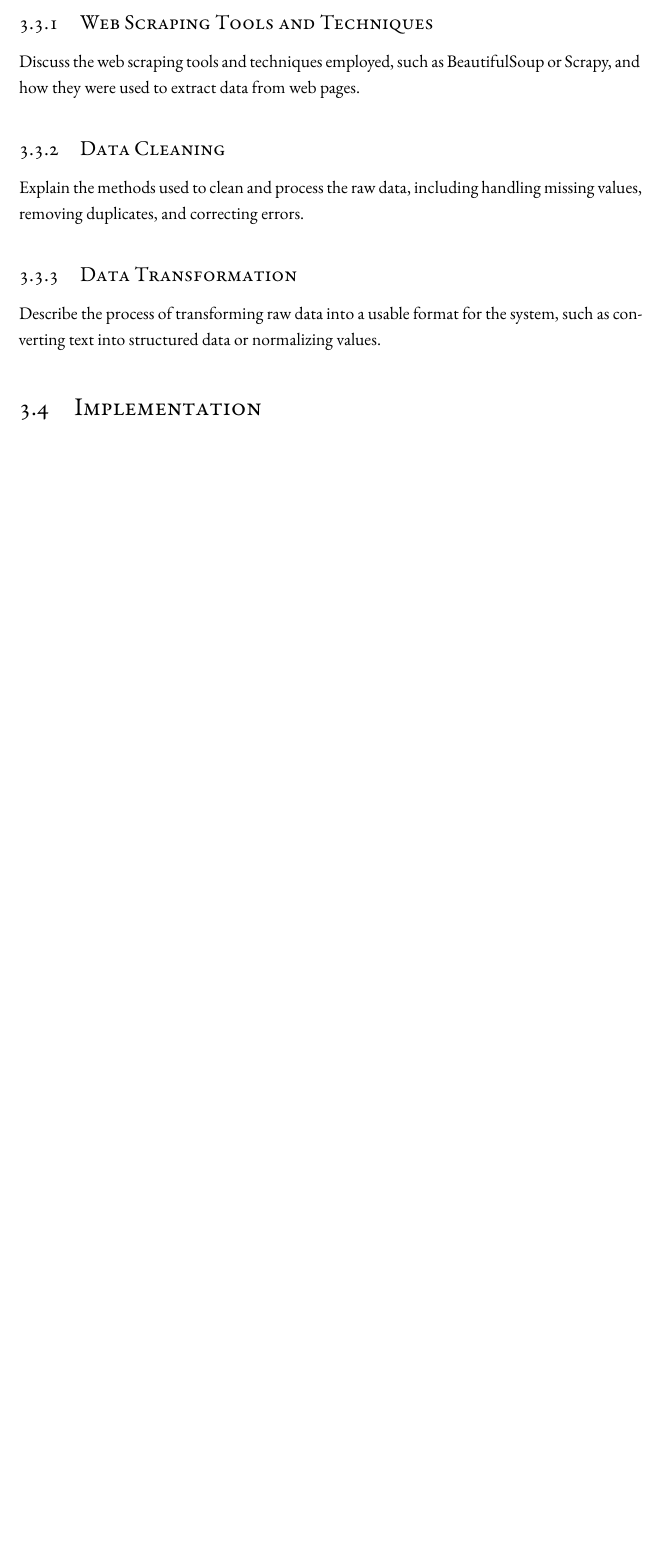
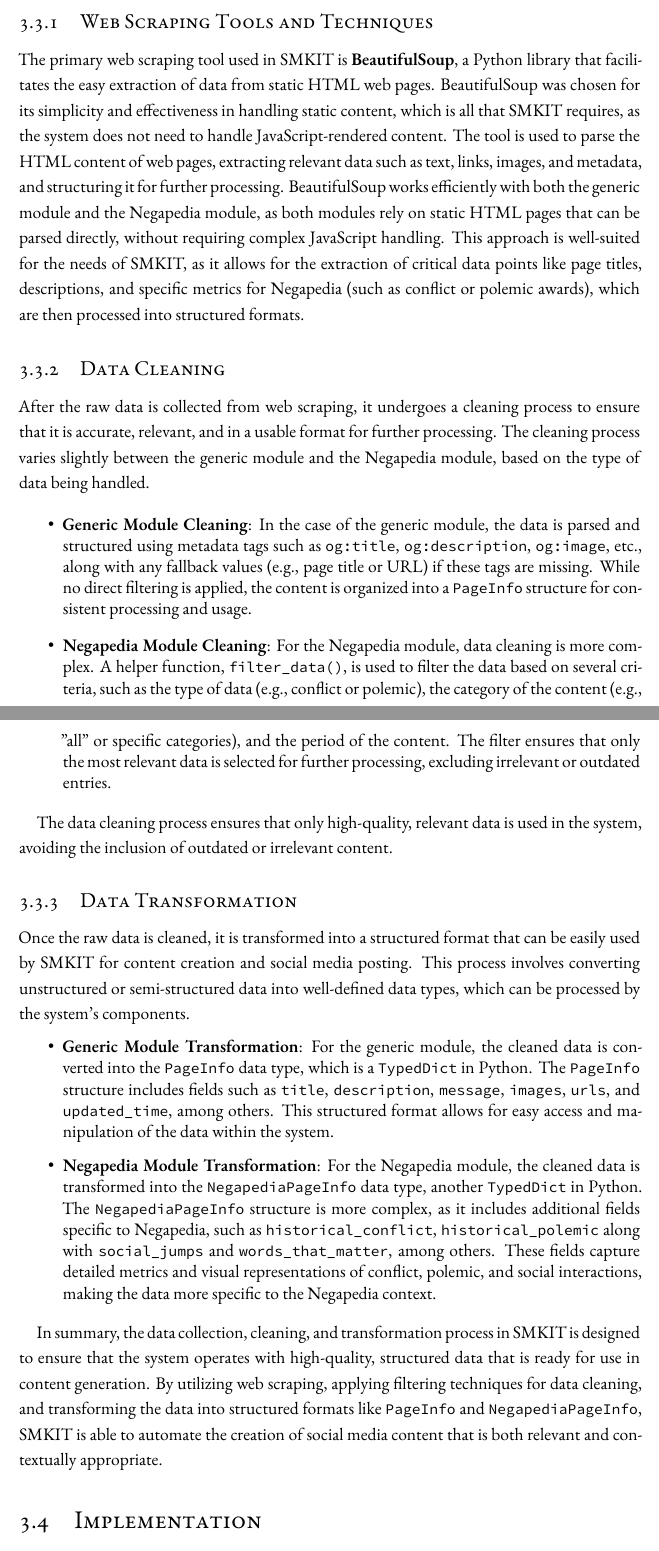
Before and after one commit to ALahmer/Master-Thesis, a LaTeX thesis (dissertation.tex, which reads chapters/methodology.tex): part of page 54 of 65 before the commit and two parts of pages 54 and 55 of 65 after it, the two joined at a grey line, cut so that both start at the same text, the shorter picture padded with empty space. Compiled offline with XeLaTeX; a LaTeX package or settings file that is missing is left out.

Commit message:
[smkit-thesis] Methodology > "Data Collection and Preparation" section done

```diff
--- a/chapters/methodology.tex
+++ b/chapters/methodology.tex
@@ -119,15 +119,32 @@ This section describes how data is gathered, processed, and prepared for use in
 
 \subsection{Web Scraping Tools and Techniques}
 \label{subsec:web_scraping_tools_techniques}
-Discuss the web scraping tools and techniques employed, such as BeautifulSoup or Scrapy, and how they were used to extract data from web pages.
+The primary web scraping tool used in SMKIT is \textbf{BeautifulSoup}, a Python library that facilitates the easy extraction of data from static HTML web pages. BeautifulSoup was chosen for its simplicity and effectiveness in handling static content, which is all that SMKIT requires, as the system does not need to handle JavaScript-rendered content.
+The tool is used to parse the HTML content of web pages, extracting relevant data such as text, links, images, and metadata, and structuring it for further processing. BeautifulSoup works efficiently with both the generic module and the Negapedia module, as both modules rely on static HTML pages that can be parsed directly, without requiring complex JavaScript handling.
+This approach is well-suited for the needs of SMKIT, as it allows for the extraction of critical data points like page titles, descriptions, and specific metrics for Negapedia (such as conflict or polemic awards), which are then processed into structured formats.
 
 \subsection{Data Cleaning}
 \label{subsec:data_cleaning}
-Explain the methods used to clean and process the raw data, including handling missing values, removing duplicates, and correcting errors.
+After the raw data is collected from web scraping, it undergoes a cleaning process to ensure that it is accurate, relevant, and in a usable format for further processing. The cleaning process varies slightly between the generic module and the Negapedia module, based on the type of data being handled.
+
+\begin{itemize}
+    \item \textbf{Generic Module Cleaning}: In the case of the generic module, the data is parsed and structured using metadata tags such as \texttt{og:title}, \texttt{og:description}, \texttt{og:image}, etc., along with any fallback values (e.g., page title or URL) if these tags are missing. While no direct filtering is applied, the content is organized into a \texttt{PageInfo} structure for consistent processing and usage.
+
+    \item \textbf{Negapedia Module Cleaning}: For the Negapedia module, data cleaning is more complex. A helper function, \texttt{filter\_data()}, is used to filter the data based on several criteria, such as the type of data (e.g., conflict or polemic), the category of the content (e.g., "all" or specific categories), and the period of the content. The filter ensures that only the most relevant data is selected for further processing, excluding irrelevant or outdated entries.
+\end{itemize}
+
+The data cleaning process ensures that only high-quality, relevant data is used in the system, avoiding the inclusion of outdated or irrelevant content.
 
 \subsection{Data Transformation}
 \label{subsec:data_transformation}
-Describe the process of transforming raw data into a usable format for the system, such as converting text into structured data or normalizing values.
+Once the raw data is cleaned, it is transformed into a structured format that can be easily used by SMKIT for content creation and social media posting. This process involves converting unstructured or semi-structured data into well-defined data types, which can be processed by the system’s components.
+
+\begin{itemize}
+    \item \textbf{Generic Module Transformation}: For the generic module, the cleaned data is converted into the \texttt{PageInfo} data type, which is a \texttt{TypedDict} in Python. The \texttt{PageInfo} structure includes fields such as \texttt{title}, \texttt{description}, \texttt{message}, \texttt{images}, \texttt{urls}, and \texttt{updated\_time}, among others. This structured format allows for easy access and manipulation of the data within the system.
+    \item \textbf{Negapedia Module Transformation}: For the Negapedia module, the cleaned data is transformed into the \texttt{NegapediaPageInfo} data type, another \texttt{TypedDict} in Python. The \texttt{NegapediaPageInfo} structure is more complex, as it includes additional fields specific to Negapedia, such as \texttt{historical\_conflict}, \texttt{historical\_polemic} along with \texttt{social\_jumps} and \texttt{words\_that\_matter}, among others. These fields capture detailed metrics and visual representations of conflict, polemic, and social interactions, making the data more specific to the Negapedia context.
+\end{itemize}
+
+In summary, the data collection, cleaning, and transformation process in SMKIT is designed to ensure that the system operates with high-quality, structured data that is ready for use in content generation. By utilizing web scraping, applying filtering techniques for data cleaning, and transforming the data into structured formats like \texttt{PageInfo} and \texttt{NegapediaPageInfo}, SMKIT is able to automate the creation of social media content that is both relevant and contextually appropriate.
 
 \section{Implementation}
 \label{sec:implementation}
```
Also changed, not shown: chapters/methodology.tex (2 more changed lines).
